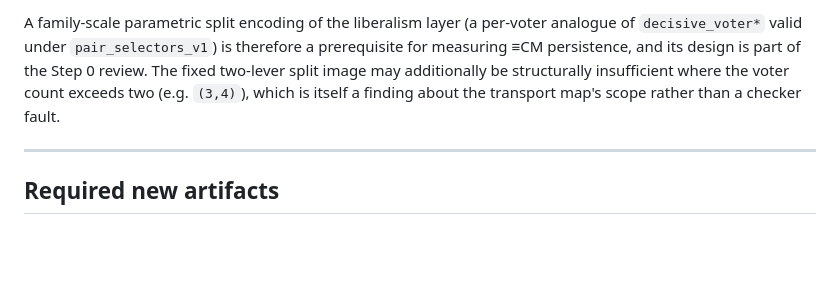
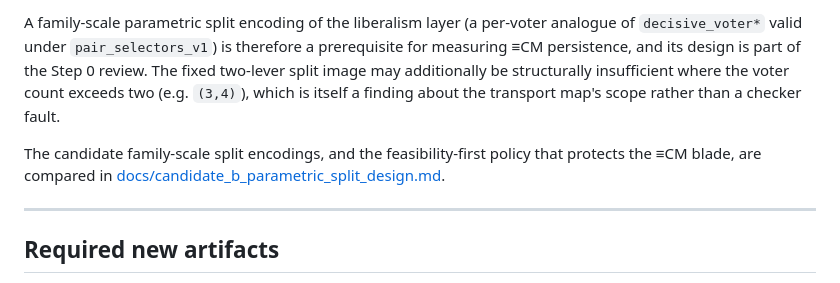
Before and after one commit to SHayashida/Sen-Lean4, a Markdown page: docs/candidate_b_encoding_sensitivity.md, the part around the change. Rendered like a GitHub page; blank space fills up the shorter version.

```diff
--- a/docs/candidate_b_encoding_sensitivity.md
+++ b/docs/candidate_b_encoding_sensitivity.md
@@ -212,6 +212,10 @@ review. The fixed two-lever split image may additionally be structurally
 insufficient where the voter count exceeds two (e.g. `(3,4)`), which is itself a
 finding about the transport map's scope rather than a checker fault.
 
+The candidate family-scale split encodings, and the feasibility-first policy that
+protects the ≡CM blade, are compared in
+[docs/candidate_b_parametric_split_design.md](candidate_b_parametric_split_design.md).
+
 ---
 
 ## Required new artifacts
```
Also changed, not shown: docs/candidate_b_parametric_split_design.md (added, +326 -0 lines).
